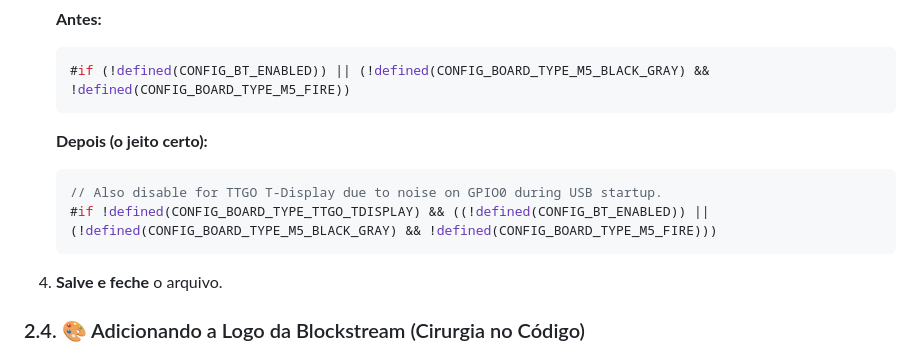
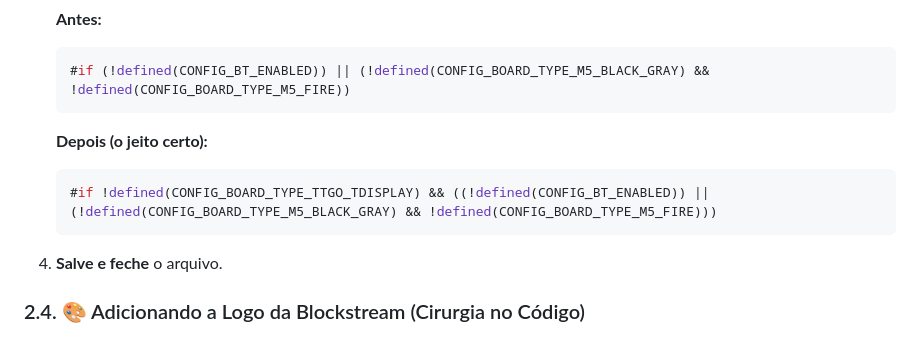
Before and after one commit to CaTeIM/DIY, a Markdown page: jade_secure_boot.md, the part around one of its changes. Drawn GitHub-style.

````diff
--- a/jade_secure_boot.md
+++ b/jade_secure_boot.md
@@ -114,10 +114,8 @@ Esta solução ameniza o problema ao desativar a funcionalidade de "pressionar e
 
     **Depois (o jeito certo):**
     ```c
-    // Also disable for TTGO T-Display due to noise on GPIO0 during USB startup.
     #if !defined(CONFIG_BOARD_TYPE_TTGO_TDISPLAY) && ((!defined(CONFIG_BT_ENABLED)) || (!defined(CONFIG_BOARD_TYPE_M5_BLACK_GRAY) && !defined(CONFIG_BOARD_TYPE_M5_FIRE)))
     ```
-
 4.  **Salve e feche** o arquivo.
 
 ### 2.4. 🎨 Adicionando a Logo da Blockstream (Cirurgia no Código)
````
Also changed, not shown: other parts of jade_secure_boot.md (+1 -0 lines).
